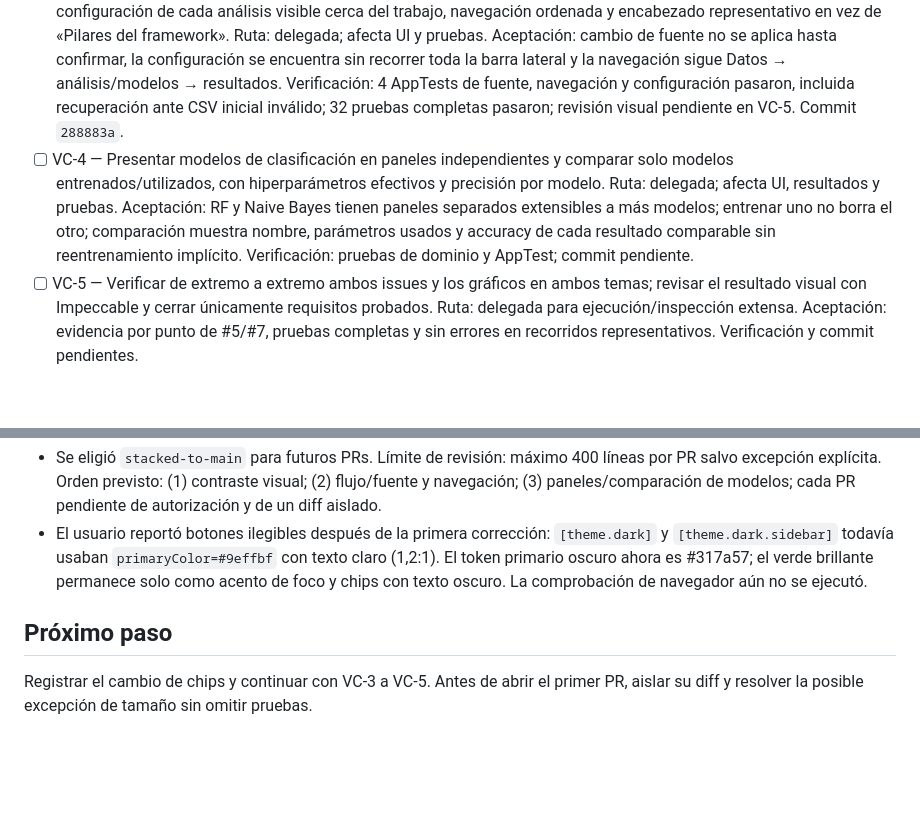
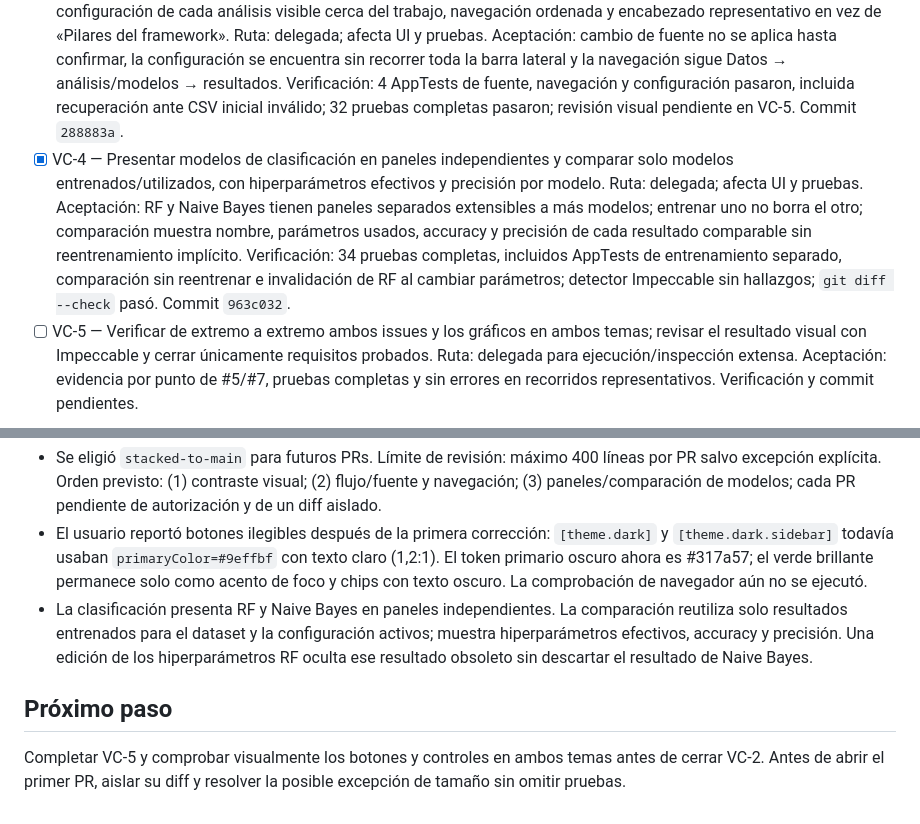
Before and after one commit to RodrigoUC/framework_ia, a Markdown page: odd/tasks/issues-5-7-visual-contrast.md, 2 parts joined by grey strips. GitHub-like rendering; blank space fills up the shorter version.

Commit message:
docs(odd): registrar comparación de modelos completada

```diff
--- a/odd/tasks/issues-5-7-visual-contrast.md
+++ b/odd/tasks/issues-5-7-visual-contrast.md
@@ -22,7 +22,7 @@ El usuario reportó puntos, números y etiquetas indistinguibles del fondo, adem
 - [x] VC-1 — Corregir de forma compartida los fondos, trazas, texto, ejes y anotaciones de Plotly para ambos temas, con pruebas de regresión. Ruta: delegada; afecta implementación y pruebas en varios archivos. Aceptación: puntos, números y letras legibles en ambos temas; ningún fondo negro heredado en modo claro; cálculos intactos. Verificación: 25 pruebas unitarias completas pasaron; 11 pruebas focalizadas repetidas por el orquestador pasaron; `git diff --check` pasó; captura HTML local en Chromium de correlación, círculo y plano ACP en ambos temas mostró fondos y etiquetas legibles. Commits: `18f67ec`, `f370118`, `3439df7`.
 - [ ] VC-2 — Cerrar el sistema de contraste claro/oscuro, incluidos chips de variables y controles, sin alterar la identidad existente. Reabierta por el reporte del usuario de botones casi invisibles. Ruta: delegada; afecta tema, UI y pruebas. Aceptación: gráficos, chips, foco y botones primarios legibles en ambos temas con contraste medido, también en formularios y barra lateral. Verificación: chips >=4,5:1 en ambos temas; nuevo primario oscuro #317a57 supera 4,5:1 frente a blanco y texto configurado, y 3:1 frente a ambos fondos; 32 pruebas completas pasaron y detector Impeccable sin hallazgos. Falta comprobar estilos calculados en navegador. Commits: `0f1260f`, `e640f33`; cambio de botones pendiente de commit.
 - [x] VC-3 — Unificar el flujo de fuente y configuración: fuente plegable, aplicación explícita una vez por selección, configuración de cada análisis visible cerca del trabajo, navegación ordenada y encabezado representativo en vez de «Pilares del framework». Ruta: delegada; afecta UI y pruebas. Aceptación: cambio de fuente no se aplica hasta confirmar, la configuración se encuentra sin recorrer toda la barra lateral y la navegación sigue Datos → análisis/modelos → resultados. Verificación: 4 AppTests de fuente, navegación y configuración pasaron, incluida recuperación ante CSV inicial inválido; 32 pruebas completas pasaron; revisión visual pendiente en VC-5. Commit `288883a`.
-- [ ] VC-4 — Presentar modelos de clasificación en paneles independientes y comparar solo modelos entrenados/utilizados, con hiperparámetros efectivos y precisión por modelo. Ruta: delegada; afecta UI, resultados y pruebas. Aceptación: RF y Naive Bayes tienen paneles separados extensibles a más modelos; entrenar uno no borra el otro; comparación muestra nombre, parámetros usados y accuracy de cada resultado comparable sin reentrenamiento implícito. Verificación: pruebas de dominio y AppTest; commit pendiente.
+- [x] VC-4 — Presentar modelos de clasificación en paneles independientes y comparar solo modelos entrenados/utilizados, con hiperparámetros efectivos y precisión por modelo. Ruta: delegada; afecta UI y pruebas. Aceptación: RF y Naive Bayes tienen paneles separados extensibles a más modelos; entrenar uno no borra el otro; comparación muestra nombre, parámetros usados, accuracy y precisión de cada resultado comparable sin reentrenamiento implícito. Verificación: 34 pruebas completas, incluidos AppTests de entrenamiento separado, comparación sin reentrenar e invalidación de RF al cambiar parámetros; detector Impeccable sin hallazgos; `git diff --check` pasó. Commit `963c032`.
 - [ ] VC-5 — Verificar de extremo a extremo ambos issues y los gráficos en ambos temas; revisar el resultado visual con Impeccable y cerrar únicamente requisitos probados. Ruta: delegada para ejecución/inspección extensa. Aceptación: evidencia por punto de #5/#7, pruebas completas y sin errores en recorridos representativos. Verificación y commit pendientes.
 
 ## Progreso y evidencia
@@ -36,7 +36,8 @@ El usuario reportó puntos, números y etiquetas indistinguibles del fondo, adem
 - El foco de botones y campos usaba verde oscuro sobre el tema oscuro (1,49:1); ahora su color se selecciona desde `st.context.theme.type`, manteniendo el borde dorado del sidebar.
 - Se eligió `stacked-to-main` para futuros PRs. Límite de revisión: máximo 400 líneas por PR salvo excepción explícita. Orden previsto: (1) contraste visual; (2) flujo/fuente y navegación; (3) paneles/comparación de modelos; cada PR pendiente de autorización y de un diff aislado.
 - El usuario reportó botones ilegibles después de la primera corrección: `[theme.dark]` y `[theme.dark.sidebar]` todavía usaban `primaryColor=#9effbf` con texto claro (1,2:1). El token primario oscuro ahora es #317a57; el verde brillante permanece solo como acento de foco y chips con texto oscuro. La comprobación de navegador aún no se ejecutó.
+- La clasificación presenta RF y Naive Bayes en paneles independientes. La comparación reutiliza solo resultados entrenados para el dataset y la configuración activos; muestra hiperparámetros efectivos, accuracy y precisión. Una edición de los hiperparámetros RF oculta ese resultado obsoleto sin descartar el resultado de Naive Bayes.
 
 ## Próximo paso
 
-Registrar el cambio de chips y continuar con VC-3 a VC-5. Antes de abrir el primer PR, aislar su diff y resolver la posible excepción de tamaño sin omitir pruebas.
+Completar VC-5 y comprobar visualmente los botones y controles en ambos temas antes de cerrar VC-2. Antes de abrir el primer PR, aislar su diff y resolver la posible excepción de tamaño sin omitir pruebas.
```
